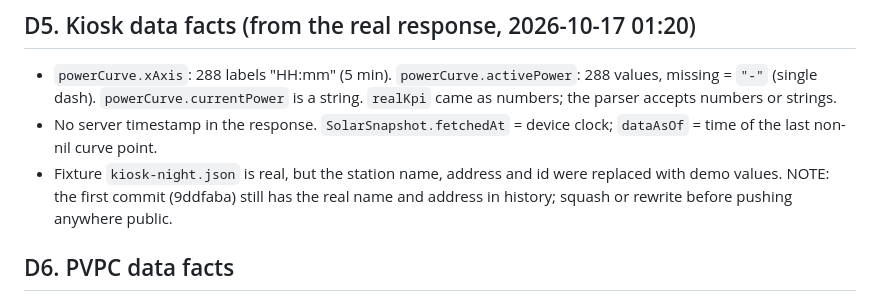
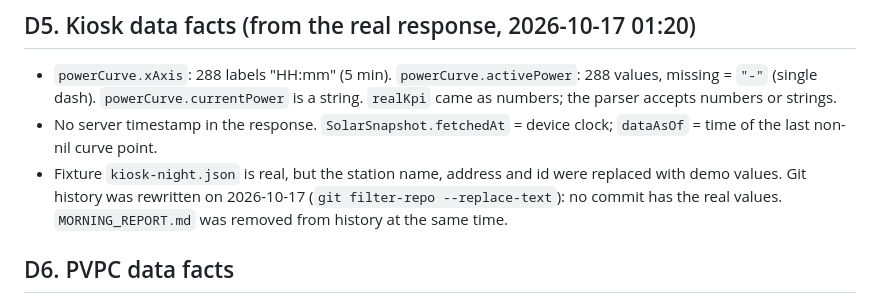
Before and after one commit to ideatic/sunwatt, a Markdown page: DECISIONS.md, the part around the change. Rendered like a GitHub page.

```diff
--- a/DECISIONS.md
+++ b/DECISIONS.md
@@ -24,7 +24,7 @@ Each entry: decision, why, how to change it.
 ## D5. Kiosk data facts (from the real response, 2026-10-17 01:20)
 - `powerCurve.xAxis`: 288 labels "HH:mm" (5 min). `powerCurve.activePower`: 288 values, missing = `"-"` (single dash). `powerCurve.currentPower` is a string. `realKpi` came as numbers; the parser accepts numbers or strings.
 - No server timestamp in the response. `SolarSnapshot.fetchedAt` = device clock; `dataAsOf` = time of the last non-nil curve point.
-- Fixture `kiosk-night.json` is real, but the station name, address and id were replaced with demo values. NOTE: the first commit (9ddfaba) still has the real name and address in history; squash or rewrite before pushing anywhere public.
+- Fixture `kiosk-night.json` is real, but the station name, address and id were replaced with demo values. Git history was rewritten on 2026-10-17 (`git filter-repo --replace-text`): no commit has the real values. `MORNING_REPORT.md` was removed from history at the same time.
 
 ## D6. PVPC data facts
 - `time_trunc=hour` returns PVPC (id 1001) hourly (24 points) and "Precio mercado spot" (id 600) in 15-min (96 points). `quarter-hour`, `fifteen-minutes`, `minute` are rejected (400). The model still supports 15-min points (`PriceGranularity`) and aggregates to hourly.
```
Also changed, not shown: AGENTS.md (added, +107 -0 lines), PROGRESS.md (+1 -1 lines).
